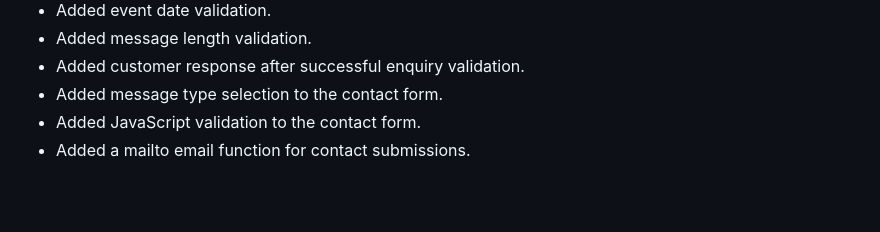
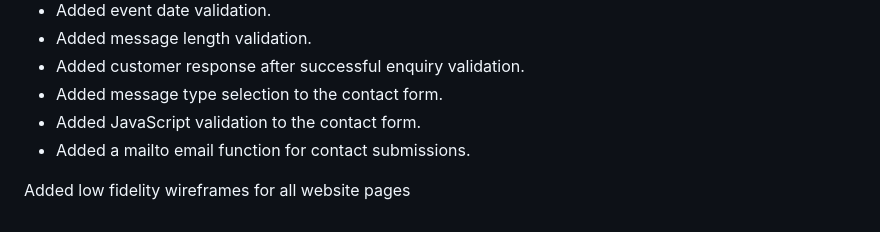
Before and after one commit to kgadi10/BloomHavenFlower, a Markdown page: README.md, the part around the change. Rendered like a GitHub page; blank space fills up the shorter version.

Commit message:
Add low fidelity wireframes for all website pages

```diff
--- a/README.md
+++ b/README.md
@@ -345,3 +345,5 @@ After validation, the contact information is compiled into a
 - Added message type selection to the contact form.
 - Added JavaScript validation to the contact form.
 - Added a mailto email function for contact submissions.
+
+Added low fidelity wireframes for all website pages
```
